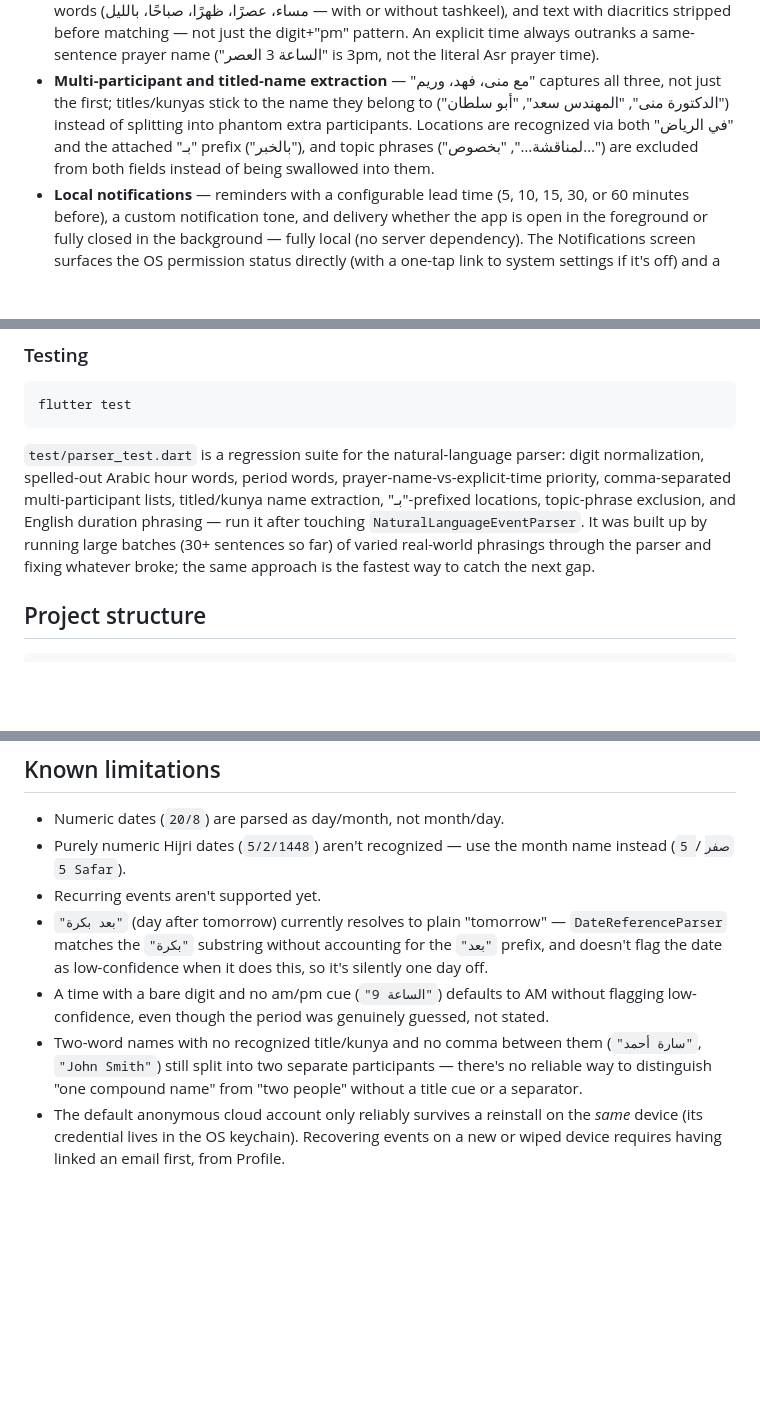
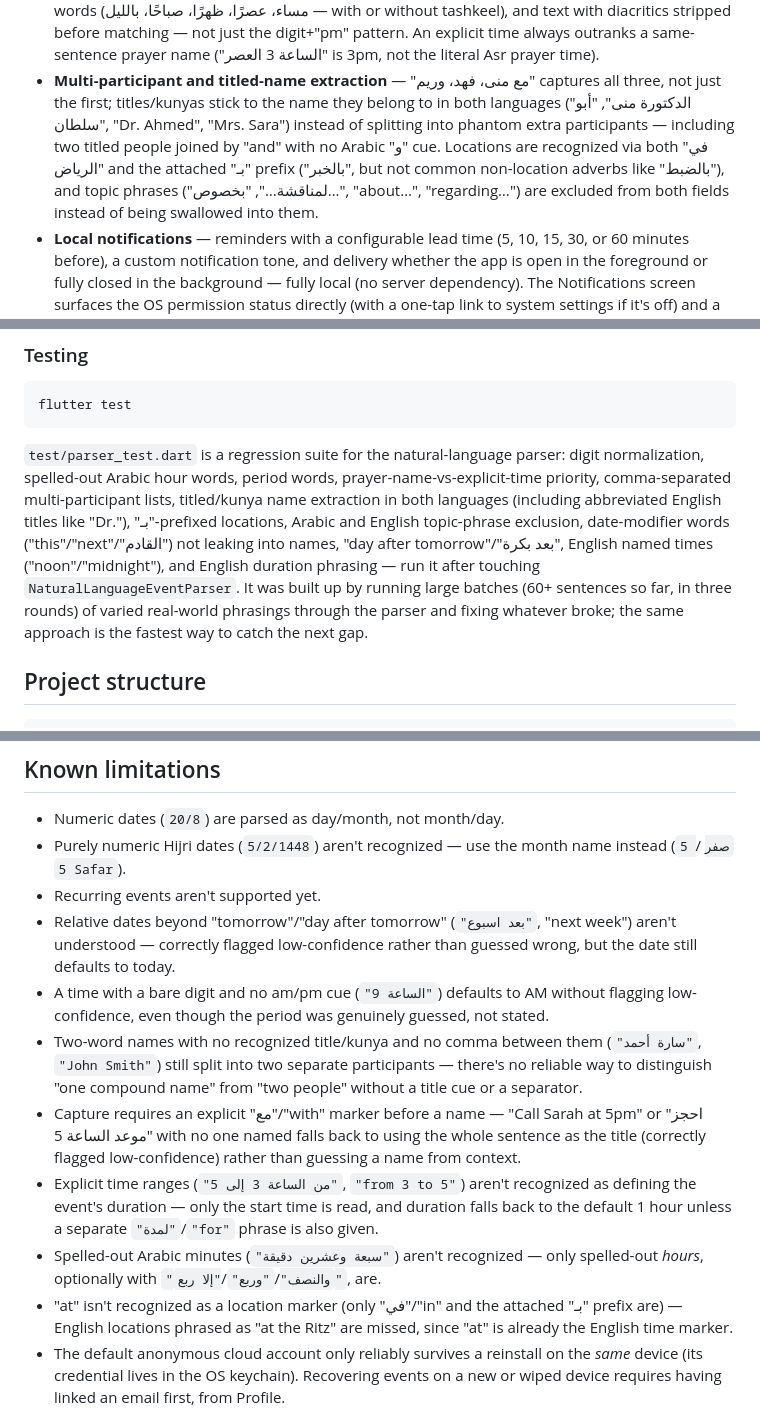
Before and after one commit to FaisalAlMass/meetmind, a Markdown page: README.md, 3 parts joined by grey strips. GitHub-like rendering; blank space fills up the shorter version.

Commit message:
Update README for round-3 parser fixes and known limitations
Document English title handling, the بال-heuristic denylist, the fixed
day-after-tomorrow bug, and record the gaps found but not fixed this
round (time ranges, spelled-out minutes, marker-less capture, "at" as
a location word) so they're written down instead of re-discovered.

Co-Authored-By: Claude Sonnet 5 <noreply@anthropic.com>

```diff
--- a/README.md
+++ b/README.md
@@ -40,11 +40,14 @@ icon and every in-app string.
   العصر" is 3pm, not the literal Asr prayer time).
 - **Multi-participant and titled-name extraction** — "مع منى، فهد، وريم"
   captures all three, not just the first; titles/kunyas stick to the name
-  they belong to ("الدكتورة منى", "المهندس سعد", "أبو سلطان") instead of
-  splitting into phantom extra participants. Locations are recognized via
-  both "في الرياض" and the attached "بـ" prefix ("بالخبر"), and topic
-  phrases ("لمناقشة…", "بخصوص…") are excluded from both fields instead of
-  being swallowed into them.
+  they belong to in both languages ("الدكتورة منى", "أبو سلطان", "Dr.
+  Ahmed", "Mrs. Sara") instead of splitting into phantom extra
+  participants — including two titled people joined by "and" with no
+  Arabic "و" cue. Locations are recognized via both "في الرياض" and the
+  attached "بـ" prefix ("بالخبر", but not common non-location adverbs
+  like "بالضبط"), and topic phrases ("لمناقشة…", "بخصوص…", "about…",
+  "regarding…") are excluded from both fields instead of being swallowed
+  into them.
 - **Local notifications** — reminders with a configurable lead time (5,
   10, 15, 30, or 60 minutes before), a custom notification tone, and
   delivery whether the app is open in the foreground or fully closed in
@@ -138,12 +141,16 @@ flutter test
 `test/parser_test.dart` is a regression suite for the natural-language
 parser: digit normalization, spelled-out Arabic hour words, period
 words, prayer-name-vs-explicit-time priority, comma-separated
-multi-participant lists, titled/kunya name extraction, "بـ"-prefixed
-locations, topic-phrase exclusion, and English duration phrasing — run
-it after touching `NaturalLanguageEventParser`. It was built up by
-running large batches (30+ sentences so far) of varied real-world
-phrasings through the parser and fixing whatever broke; the same
-approach is the fastest way to catch the next gap.
+multi-participant lists, titled/kunya name extraction in both languages
+(including abbreviated English titles like "Dr."), "بـ"-prefixed
+locations, Arabic and English topic-phrase exclusion, date-modifier
+words ("this"/"next"/"القادم") not leaking into names, "day after
+tomorrow"/"بعد بكرة", English named times ("noon"/"midnight"), and
+English duration phrasing — run it after touching
+`NaturalLanguageEventParser`. It was built up by running large batches
+(60+ sentences so far, in three rounds) of varied real-world phrasings
+through the parser and fixing whatever broke; the same approach is the
+fastest way to catch the next gap.
 
 ## Project structure
 
@@ -201,10 +208,9 @@ with the same `CapabilityRegistry` without touching existing code.
 - Purely numeric Hijri dates (`5/2/1448`) aren't recognized — use the
   month name instead (`5 صفر` / `5 Safar`).
 - Recurring events aren't supported yet.
-- `"بعد بكرة"` (day after tomorrow) currently resolves to plain
-  "tomorrow" — `DateReferenceParser` matches the `"بكرة"` substring
-  without accounting for the `"بعد"` prefix, and doesn't flag the date
-  as low-confidence when it does this, so it's silently one day off.
+- Relative dates beyond "tomorrow"/"day after tomorrow" (`"بعد اسبوع"`,
+  "next week") aren't understood — correctly flagged low-confidence
+  rather than guessed wrong, but the date still defaults to today.
 - A time with a bare digit and no am/pm cue (`"الساعة 9"`) defaults to
   AM without flagging low-confidence, even though the period was
   genuinely guessed, not stated.
@@ -212,6 +218,20 @@ with the same `CapabilityRegistry` without touching existing code.
   them (`"سارة أحمد"`, `"John Smith"`) still split into two separate
   participants — there's no reliable way to distinguish "one compound
   name" from "two people" without a title cue or a separator.
+- Capture requires an explicit "مع"/"with" marker before a name —
+  "Call Sarah at 5pm" or "احجز موعد الساعة 5" with no one named falls
+  back to using the whole sentence as the title (correctly flagged
+  low-confidence) rather than guessing a name from context.
+- Explicit time ranges (`"من الساعة 3 إلى 5"`, `"from 3 to 5"`) aren't
+  recognized as defining the event's duration — only the start time is
+  read, and duration falls back to the default 1 hour unless a separate
+  `"لمدة"`/`"for"` phrase is also given.
+- Spelled-out Arabic minutes (`"سبعة وعشرين دقيقة"`) aren't recognized —
+  only spelled-out *hours*, optionally with `"والنصف"`/`"وربع"`/`"إلا
+  ربع"`, are.
+- "at" isn't recognized as a location marker (only "في"/"in" and the
+  attached "بـ" prefix are) — English locations phrased as "at the
+  Ritz" are missed, since "at" is already the English time marker.
 - The default anonymous cloud account only reliably survives a
   reinstall on the *same* device (its credential lives in the OS
   keychain). Recovering events on a new or wiped device requires having
```
